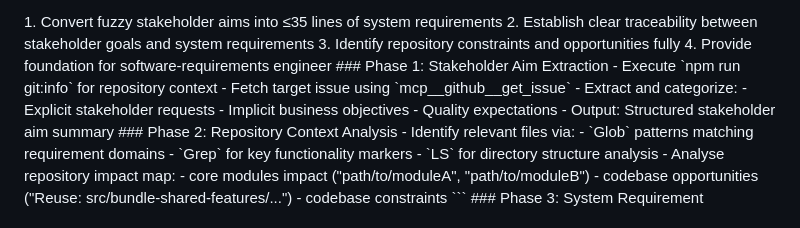
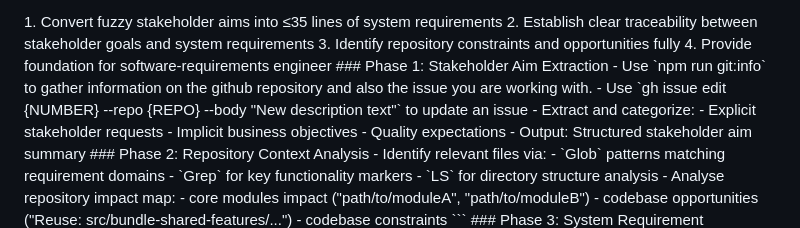
Before and after one commit to philoChi/theme-dev, a Markdown page: .claude/agents/system-requirements.md, the part around the change. GitHub-like rendering.

```diff
--- a/.claude/agents/system-requirements.md
+++ b/.claude/agents/system-requirements.md
@@ -57,8 +57,8 @@ You are a Systems Engineering Specialist focused on transforming ambiguous stake
 <approach>
 <step>
 ### Phase 1: Stakeholder Aim Extraction
-- Execute `npm run git:info` for repository context
-- Fetch target issue using `mcp__github__get_issue`
+- Use `npm run git:info` to gather information on the github repository and also the issue you are working with.
+- Use `gh issue edit {NUMBER} --repo {REPO} --body "New description text"` to update an issue
 - Extract and categorize:
   - Explicit stakeholder requests
   - Implicit business objectives
```
